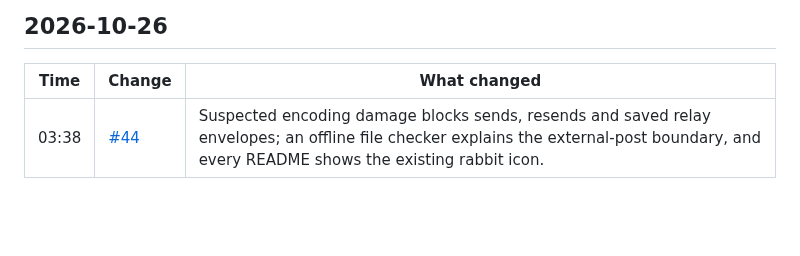
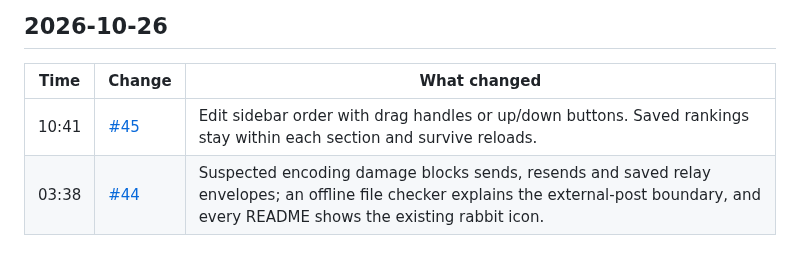
Before and after one commit to ehojune/Reason-Network-Chat, a Markdown page: patch_notes/README.md, the part around the change. Drawn GitHub-style; blank space fills up the shorter version.

```diff
--- a/patch_notes/README.md
+++ b/patch_notes/README.md
@@ -9,6 +9,7 @@ Each row links to its pull request; the first two commits went straight to `main
 
 | Time | Change | What changed |
 |---|---|---|
+| 10:41 | [#45](https://github.com/ehojune/Reason-Network-Chat/pull/45) | Edit sidebar order with drag handles or up/down buttons. Saved rankings stay within each section and survive reloads. |
 | 03:38 | [#44](https://github.com/ehojune/Reason-Network-Chat/pull/44) | Suspected encoding damage blocks sends, resends and saved relay envelopes; an offline file checker explains the external-post boundary, and every README shows the existing rabbit icon. |
 
 ## 2026-10-24
```
Also changed, not shown: patch_notes/README.ko.md (+1 -0 lines), patch_notes/README.zh-CN.md (+1 -0 lines).
